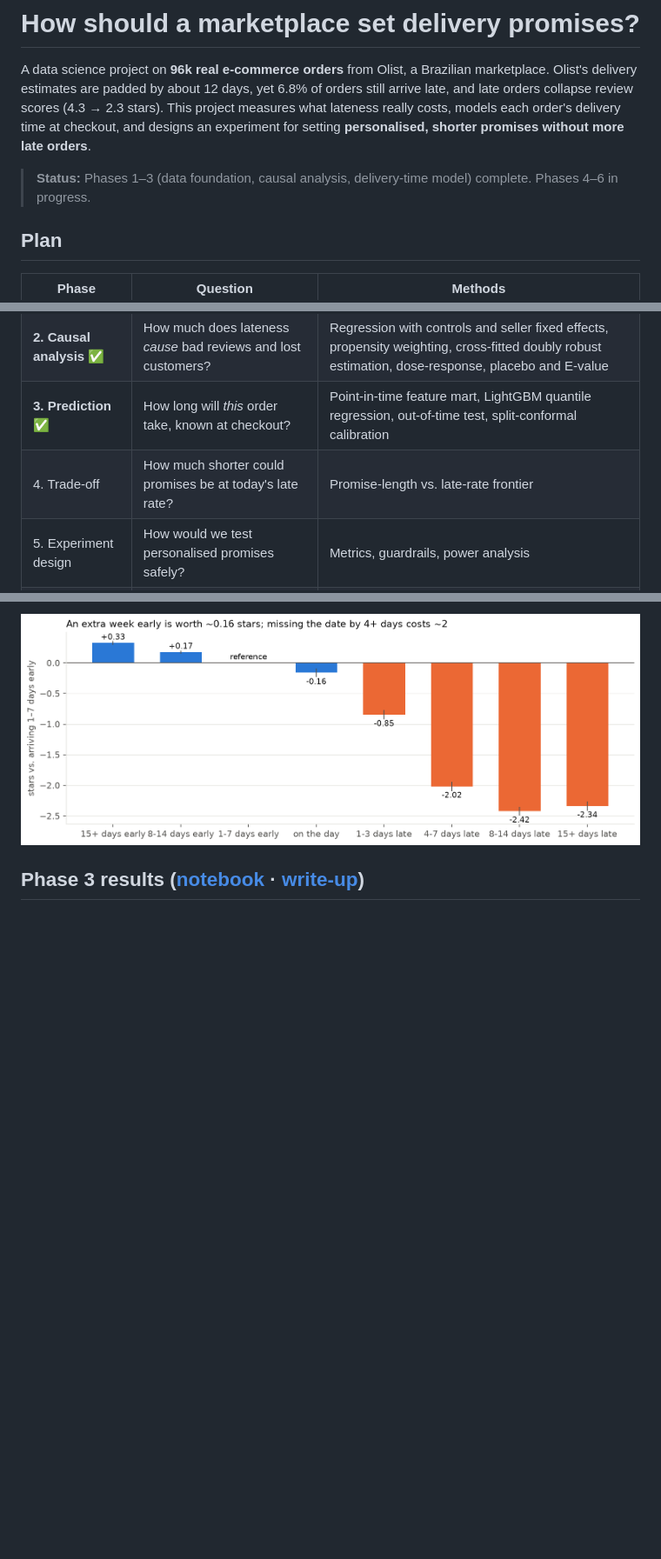
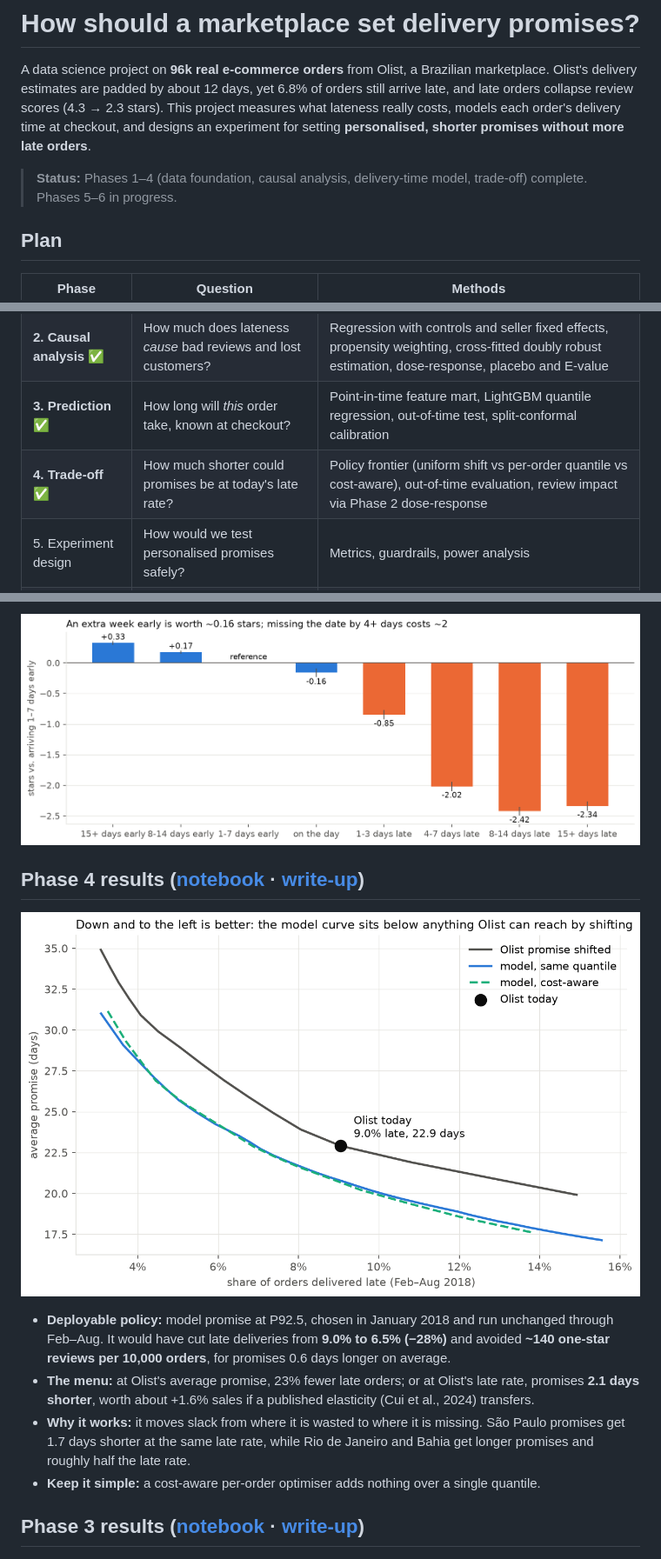
Before and after one commit to AniJP/olist-delivery-impact, a Markdown page: README.md, 3 parts joined by grey strips. Shown at 87% size. Drawn GitHub-style; blank space fills up the shorter version.

```diff
--- a/README.md
+++ b/README.md
@@ -2,7 +2,7 @@
 
 A data science project on **96k real e-commerce orders** from Olist, a Brazilian marketplace. Olist's delivery estimates are padded by about 12 days, yet 6.8% of orders still arrive late, and late orders collapse review scores (4.3 → 2.3 stars). This project measures what lateness really costs, models each order's delivery time at checkout, and designs an experiment for setting **personalised, shorter promises without more late orders**.
 
-> **Status:** Phases 1–3 (data foundation, causal analysis, delivery-time model) complete. Phases 4–6 in progress.
+> **Status:** Phases 1–4 (data foundation, causal analysis, delivery-time model, trade-off) complete. Phases 5–6 in progress.
 
 ## Plan
 
@@ -11,7 +11,7 @@ A data science project on **96k real e-commerce orders** from Olist, a Brazilian
 | **1. Data foundation** ✅ | Can we trust the data? | dbt + DuckDB, 17 models, 72 data tests, 2 unit tests, SQL-vs-pandas reconciliation |
 | **2. Causal analysis** ✅ | How much does lateness *cause* bad reviews and lost customers? | Regression with controls and seller fixed effects, propensity weighting, cross-fitted doubly robust estimation, dose-response, placebo and E-value |
 | **3. Prediction** ✅ | How long will *this* order take, known at checkout? | Point-in-time feature mart, LightGBM quantile regression, out-of-time test, split-conformal calibration |
-| 4. Trade-off | How much shorter could promises be at today's late rate? | Promise-length vs. late-rate frontier |
+| **4. Trade-off** ✅ | How much shorter could promises be at today's late rate? | Policy frontier (uniform shift vs per-order quantile vs cost-aware), out-of-time evaluation, review impact via Phase 2 dose-response |
 | 5. Experiment design | How would we test personalised promises safely? | Metrics, guardrails, power analysis |
 | 6. Business impact | What should Olist do? | Memo + dashboard |
 
@@ -26,6 +26,15 @@ A data science project on **96k real e-commerce orders** from Olist, a Brazilian
 
 ![Dose-response](docs/figures/02_dose_response.png)
 
+## Phase 4 results ([notebook](analysis/04_promise_tradeoff.ipynb) · [write-up](docs/PHASE4_RESULTS.md))
+
+![Promise frontier](docs/figures/04_frontier.png)
+
+- **Deployable policy:** model promise at P92.5, chosen in January 2018 and run unchanged through Feb–Aug. It would have cut late deliveries from **9.0% to 6.5% (−28%)** and avoided **~140 one-star reviews per 10,000 orders**, for promises 0.6 days longer on average.
+- **The menu:** at Olist's average promise, 23% fewer late orders; or at Olist's late rate, promises **2.1 days shorter**, worth about +1.6% sales if a published elasticity (Cui et al., 2024) transfers.
+- **Why it works:** it moves slack from where it is wasted to where it is missing. São Paulo promises get 1.7 days shorter at the same late rate, while Rio de Janeiro and Bahia get longer promises and roughly half the late rate.
+- **Keep it simple:** a cost-aware per-order optimiser adds nothing over a single quantile.
+
 ## Phase 3 results ([notebook](analysis/03_delivery_time_model.ipynb) · [write-up](docs/PHASE3_RESULTS.md))
 
 ![Promise frontier](docs/figures/03_promise_frontier.png)
```
Also changed, not shown: other parts of README.md (+2 -2 lines), docs/PHASE5_EXPERIMENT_PLAN.md (added, +70 -0 lines), docs/figures/05_geo_power.png (added), 5 other files.
